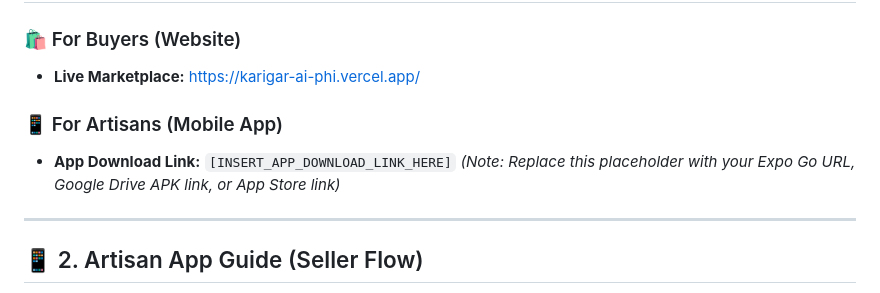
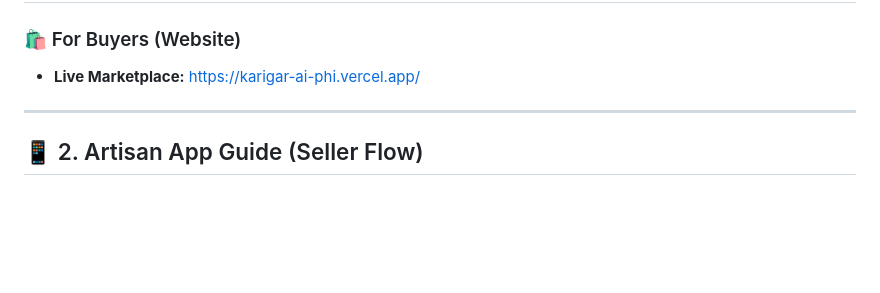
Before and after one commit to Vikash-Singh-Bhadoriya/karigar-ai, a Markdown page: USER_GUIDE.md, the part around the change. Rendered like a GitHub page; blank space fills up the shorter version.

Commit message:
docs: remove mobile app download placeholder from quick links

```diff
--- a/USER_GUIDE.md
+++ b/USER_GUIDE.md
@@ -12,10 +12,6 @@ Welcome to **KarigarAI**, a digital bridge connecting rural Indian artisans with
 
 ### 🛍️ For Buyers (Website)
 * **Live Marketplace:** [https://karigar-ai-phi.vercel.app/](https://karigar-ai-phi.vercel.app/)
-
-### 📱 For Artisans (Mobile App)
-* **App Download Link:** `[INSERT_APP_DOWNLOAD_LINK_HERE]`
-*(Note: Replace this placeholder with your Expo Go URL, Google Drive APK link, or App Store link)*
 
 ---
 
```
